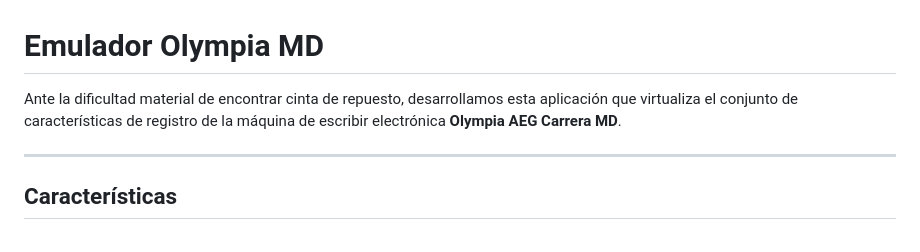
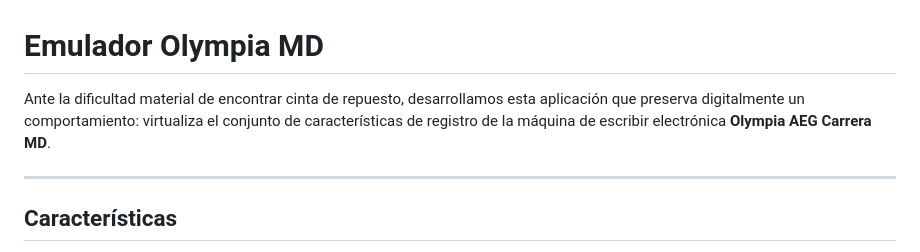
Before and after one commit to nicolasvenegas/Olympia1983, a Markdown page: README.md, the part around the change. Rendered like a GitHub page.

Commit message:
Clarify application purpose in README
Updated description to clarify the application's purpose.

```diff
--- a/README.md
+++ b/README.md
@@ -1,6 +1,6 @@
 # Emulador Olympia MD
 
-Ante la dificultad material de encontrar cinta de repuesto, desarrollamos esta aplicación que virtualiza el conjunto de características de registro de la máquina de escribir electrónica
+Ante la dificultad material de encontrar cinta de repuesto, desarrollamos esta aplicación que preserva digitalmente un comportamiento: virtualiza el conjunto de características de registro de la máquina de escribir electrónica
 **Olympia AEG Carrera MD**.
 
 ---
```
